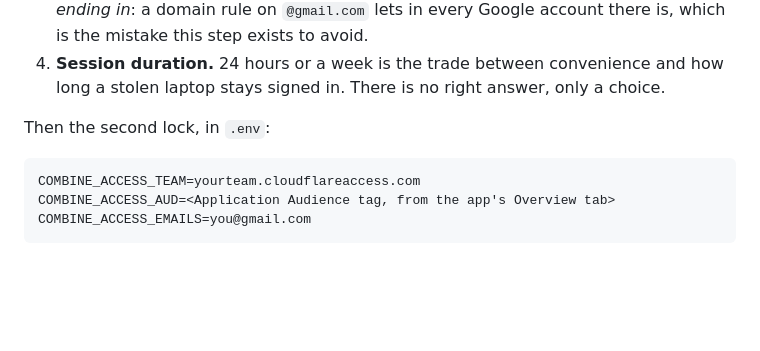
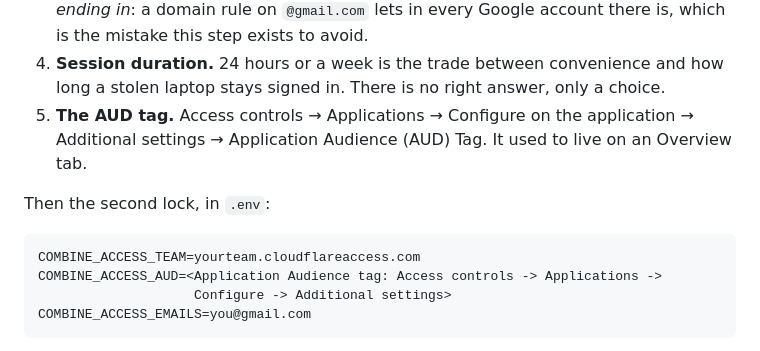
Before and after one commit to TheSirLancelot/the_combine, a Markdown page: README.md, the part around the change. Rendered like a GitHub page; blank space fills up the shorter version.

Commit message:
Point at where the AUD tag lives now
Access controls, Applications, Configure, Additional settings. It used to be on
an Overview tab. Third moved menu path in this walkthrough, which is the reason
the section now warns that they move.

Co-Authored-By: Claude Opus 5 <noreply@anthropic.com>
Claude-Session: https://claude.ai/code/session_01P4r1RmTAJAKMRvbYQjjbWd

````diff
--- a/README.md
+++ b/README.md
@@ -241,12 +241,16 @@ feature is gone.
 4. **Session duration.** 24 hours or a week is the trade between convenience and
    how long a stolen laptop stays signed in. There is no right answer, only a
    choice.
+5. **The AUD tag.** Access controls → Applications → Configure on the
+   application → Additional settings → Application Audience (AUD) Tag. It used
+   to live on an Overview tab.
 
 Then the second lock, in `.env`:
 
 ```
 COMBINE_ACCESS_TEAM=yourteam.cloudflareaccess.com
-COMBINE_ACCESS_AUD=<Application Audience tag, from the app's Overview tab>
+COMBINE_ACCESS_AUD=<Application Audience tag: Access controls -> Applications ->
+                    Configure -> Additional settings>
 COMBINE_ACCESS_EMAILS=you@gmail.com
 ```
 
````
